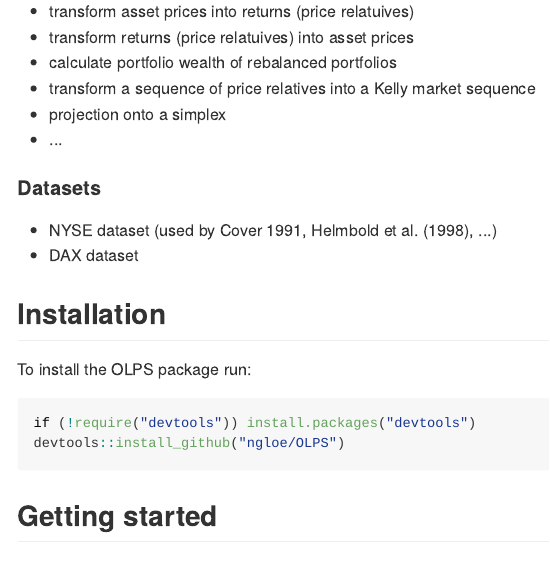
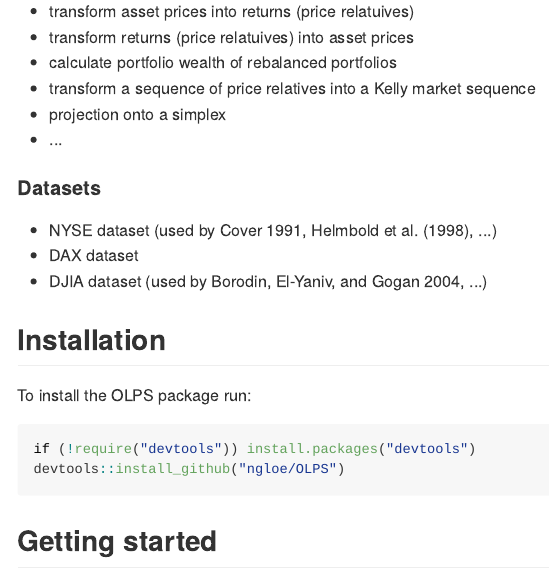
Before and after one commit to ngloe/olpsR, an R Markdown document (README.Rmd): the page in a window 1100 px wide, from 610 px down. The pictures show the output file README.md that the author committed with the source, drawn offline in the style of GitHub.

Commit message:
add DJIA dataset

```diff
--- a/README.Rmd
+++ b/README.Rmd
@@ -38,6 +38,7 @@ For a background on On-line Portfolio Selection see for example [@LH14; <http://
 #### Datasets
 * NYSE dataset [used by @Cov91, @HSS98, ...]
 * DAX dataset
+* DJIA dataset [used by @BEG04, ...]
 
 
 ## Installation
```
Also changed, not shown: R/data_DJIA.R (added, +61 -0 lines), README.md, data/DJIA.RData (added), 2 other files.
